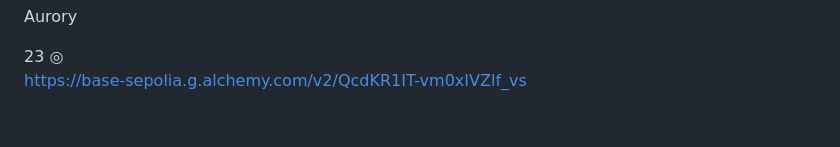
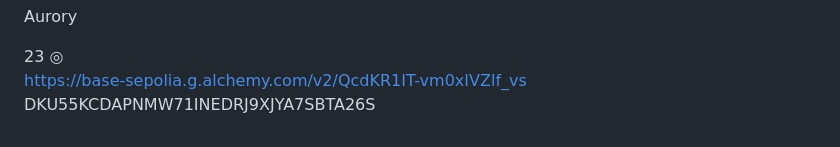
Before and after one commit to epawebsolidity/porto_x, a Markdown page: README.md, the part around the change. GitHub-like rendering.

```diff
--- a/README.md
+++ b/README.md
@@ -135,3 +135,4 @@ contract SimpleContract {
 
 
 https://base-sepolia.g.alchemy.com/v2/QcdKR1IT-vm0xIVZlf_vs
+DKU55KCDAPNMW71INEDRJ9XJYA7SBTA26S
```
